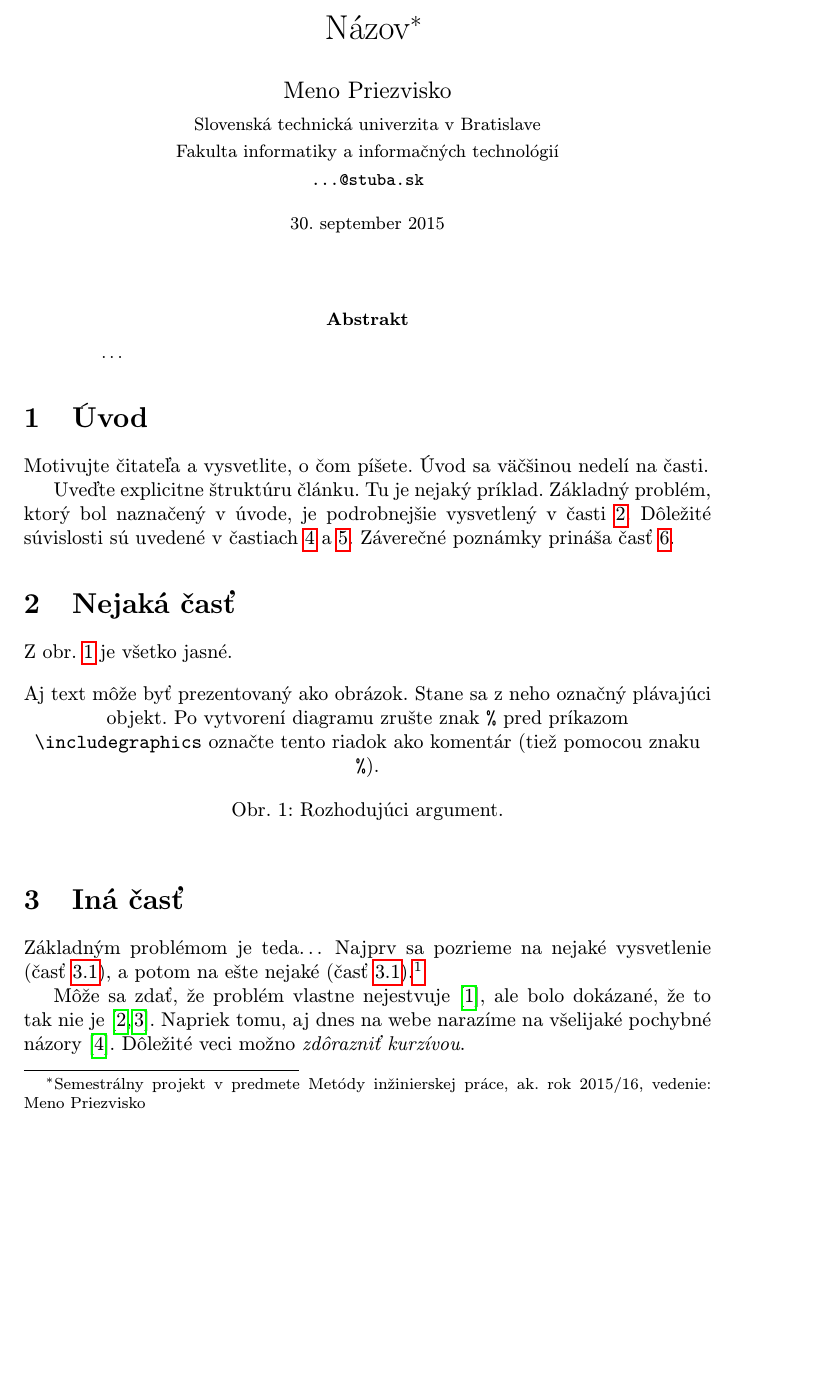
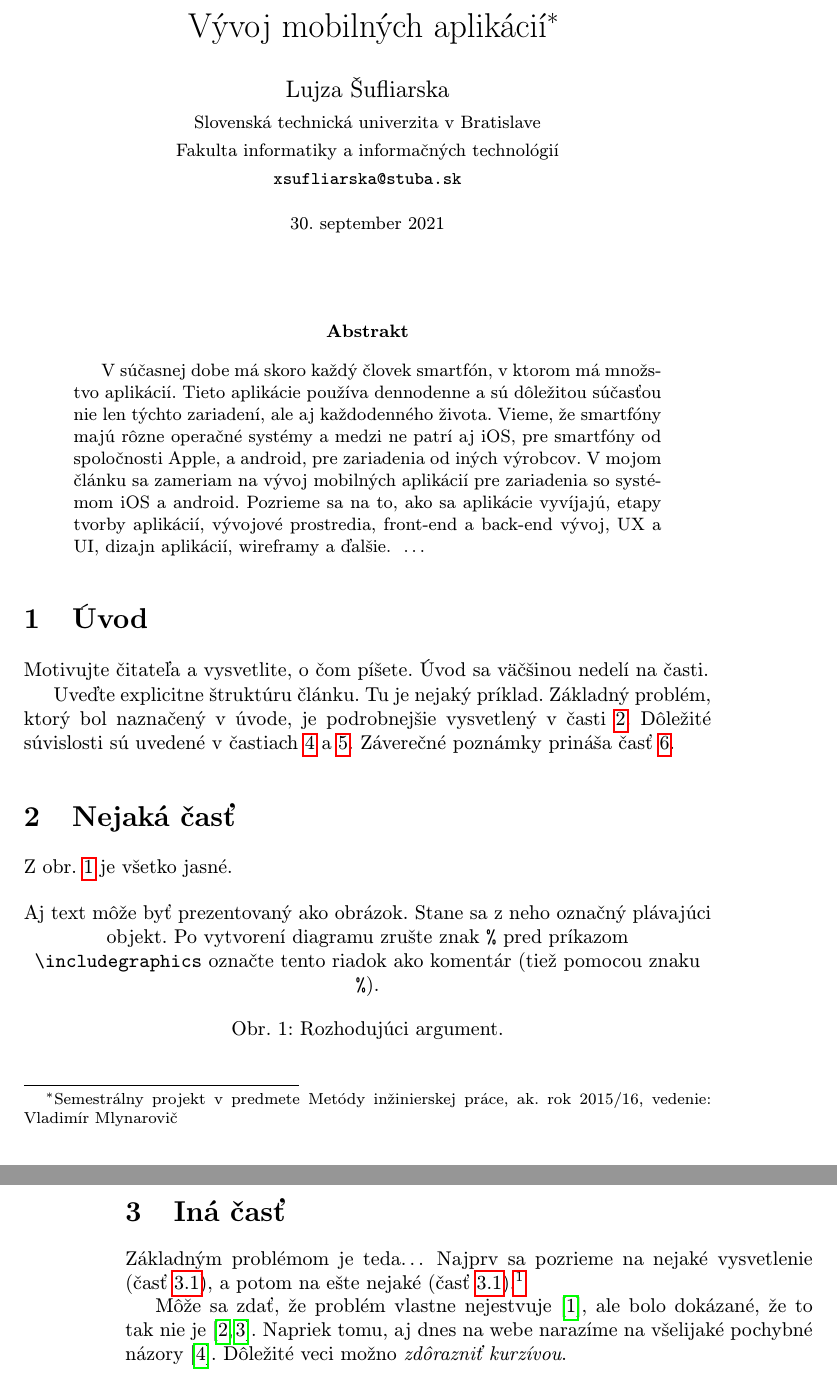
Before and after one commit to xsufliarska/MIP_clanok, a LaTeX paper (clanok.tex, which reads abstrakt.txt): part of page 1 of 2 before the commit and two parts of pages 1 and 2 of 3 after it, the two joined at a grey line, cut at the place of the change, the shorter picture padded with empty space. Compiled offline with pdfLaTeX.

Commit message:
úpravy vzoru a pridanie abstraktu

```diff
--- /dev/null
+++ b/abstrakt.txt
@@ -0,0 +1 @@
+V súčasnej dobe má skoro každý človek smartfón, v ktorom má množstvo aplikácií. Tieto aplikácie používa dennodenne a sú dôležitou súčasťou nie len týchto zariadení, ale aj každodenného života. Vieme, že smartfóny majú rôzne operačné systémy a medzi ne patrí aj iOS, pre smartfóny od spoločnosti Apple, a android, pre zariadenia od iných výrobcov. V mojom článku sa zameriam na vývoj mobilných aplikácií pre zariadenia so systémom iOS a android. Pozrieme sa na to, ako sa aplikácie vyvíjajú, etapy tvorby aplikácií, vývojové prostredia, front-end a back-end vývoj, UX a UI, dizajn aplikácií, wireframy a ďalšie.
--- a/clanok.tex
+++ b/clanok.tex
@@ -15,15 +15,15 @@
 
 \pagestyle{headings}
 
-\title{Názov\thanks{Semestrálny projekt v predmete Metódy inžinierskej práce, ak. rok 2015/16, vedenie: Meno Priezvisko}} % meno a priezvisko vyučujúceho na cvičeniach
+\title{Vývoj mobilných aplikácií\thanks{Semestrálny projekt v predmete Metódy inžinierskej práce, ak. rok 2015/16, vedenie: Vladimír Mlynarovič}} % meno a priezvisko vyučujúceho na cvičeniach
 
-\author{Meno Priezvisko\\[2pt]
+\author{Lujza Šufliarska\\[2pt]
 	{\small Slovenská technická univerzita v Bratislave}\\
 	{\small Fakulta informatiky a informačných technológií}\\
-	{\small \texttt{...@stuba.sk}}
+	{\small \texttt{xsufliarska@stuba.sk}}
 	}
 
-\date{\small 30. september 2015} % upravte
+\date{\small 30. september 2021} % upravte
 
 
 
@@ -32,6 +32,8 @@
 \maketitle
 
 \begin{abstract}
+% V súčasnej dobe má skoro každý človek smartfón, v ktorom má množstvo aplikácií. Tieto aplikácie používa dennodenne a sú dôležitou súčasťou nie len týchto zariadení, ale aj každodenného života. Vieme, že smartfóny majú rôzne operačné systémy a medzi ne patrí aj iOS, pre smartfóny od spoločnosti Apple, a android, pre zariadenia od iných výrobcov. V mojom článku sa zameriam na vývoj mobilných aplikácií pre zariadenia so systémom iOS a android. Pozrieme sa na to, ako sa aplikácie vyvíjajú, etapy tvorby aplikácií, vývojové prostredia, front-end a back-end vývoj, UX a UI, dizajn aplikácií, wireframy a ďalšie.
+\input{abstrakt.txt}
 \ldots
 \end{abstract}
 
```
Also changed, not shown: clanok.pdf (added), 1 other file.
